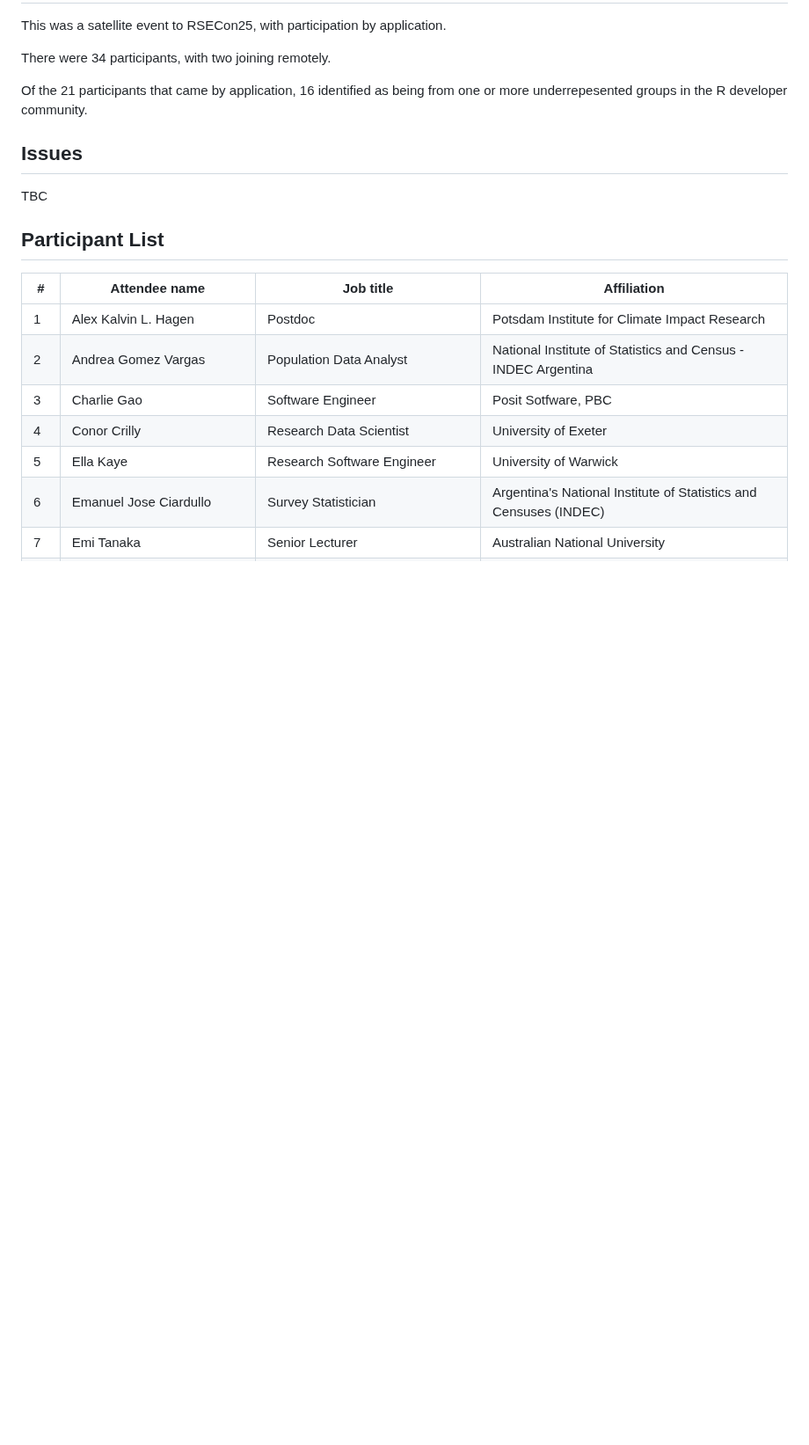
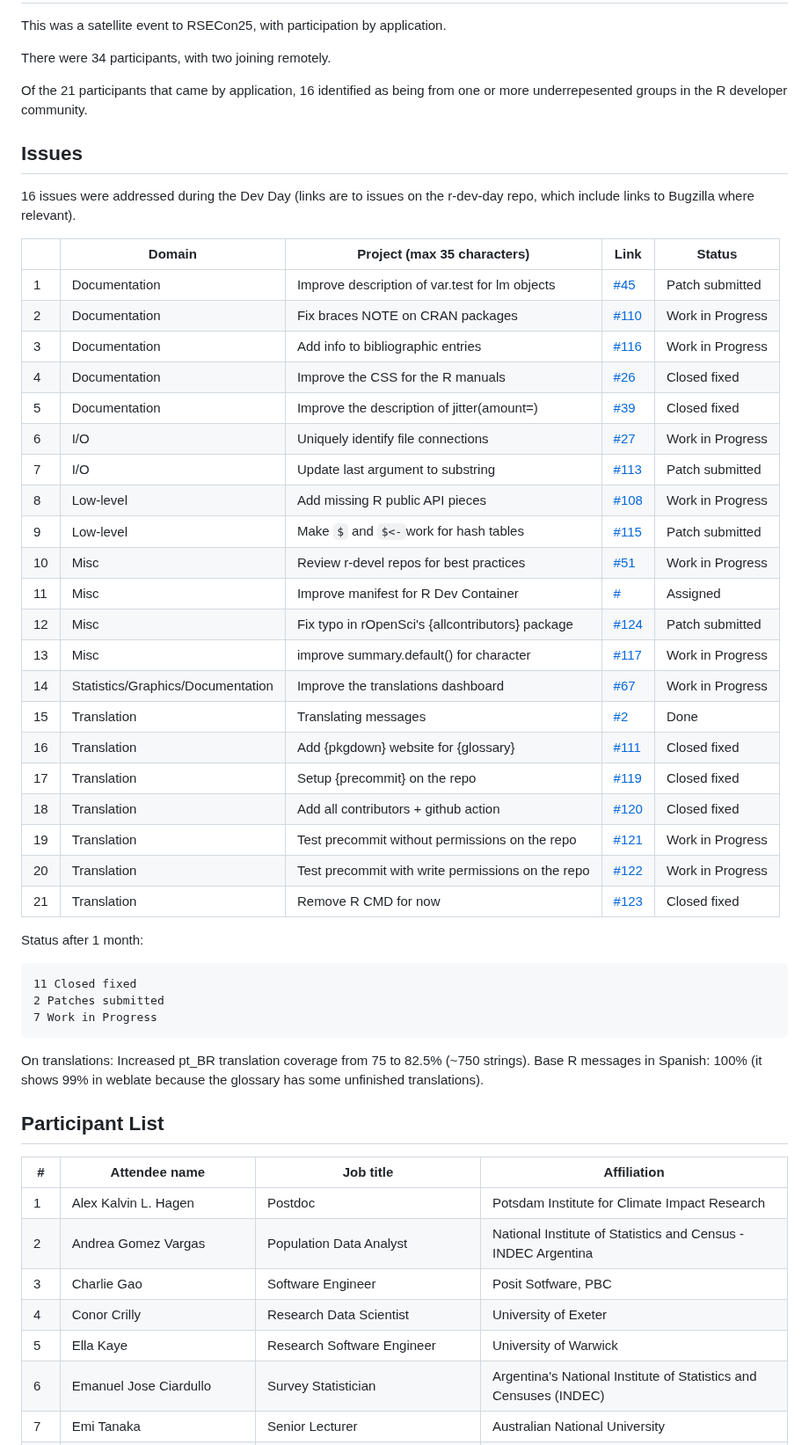
Before and after one commit to r-devel/r-dev-day, a Markdown page: reports/2025-09-12_RSECon25.md, the part around the change. Shown at 88% size. Rendered like a GitHub page; blank space fills up the shorter version.

Commit message:
update RSECon25 report

```diff
--- a/reports/2025-09-12_RSECon25.md
+++ b/reports/2025-09-12_RSECon25.md
@@ -11,7 +11,39 @@ Of the 21 participants that came by application, 16 identified as being from one
 
 ## Issues
 
-TBC
+16 issues were addressed during the Dev Day (links are to issues on the r-dev-day repo, which include links to Bugzilla where relevant).
+
+|    | Domain                            | Project (max 35 characters)                       | Link                                                     | Status                   |
+|----|-----------------------------------|---------------------------------------------------|----------------------------------------------------------|--------------------------|
+| 1  | Documentation                     | Improve description of var.test for lm objects    | [\#45](https://github.com/r-devel/r-dev-day/issues/45)   | Patch submitted          |
+| 2  | Documentation                     | Fix braces NOTE on CRAN packages                  | [\#110](https://github.com/r-devel/r-dev-day/issues/110) | Work in Progress         |
+| 3  | Documentation                     | Add info to bibliographic entries                 | [\#116](https://github.com/r-devel/r-dev-day/issues/116) | Work in Progress         |
+| 4  | Documentation                     | Improve the CSS for the R manuals                 | [\#26](https://github.com/r-devel/r-dev-day/issues/26)   | Closed fixed             |
+| 5  | Documentation                     | Improve the description of jitter(amount=)        | [\#39](https://github.com/r-devel/r-dev-day/issues/39)   | Closed fixed             |
+| 6  | I/O                               | Uniquely identify file connections                | [\#27](https://github.com/r-devel/r-dev-day/issues/27)   | Work in Progress         |
+| 7  | I/O                               | Update last argument to substring                 | [\#113](https://github.com/r-devel/r-dev-day/issues/113) | Patch submitted          |
+| 8  | Low-level                         | Add missing R public API pieces                   | [\#108](https://github.com/r-devel/r-dev-day/issues/108) | Work in Progress         |
+| 9  | Low-level                         | Make `$` and `$<-`work for hash tables            | [\#115](https://github.com/r-devel/r-dev-day/issues/115) | Patch submitted          |
+| 10 | Misc                              | Review r-devel repos for best practices           | [\#51](https://github.com/r-devel/r-dev-day/issues/51)   | Work in Progress         |
+| 11 | Misc                              | Improve manifest for R Dev Container              | [\#](https://github.com/r-devel/r-dev-day/issues/)       | Assigned                 |
+| 12 | Misc                              | Fix typo in rOpenSci's {allcontributors} package  | [\#124](https://github.com/r-devel/r-dev-day/issues/124) | Patch submitted          |
+| 13 | Misc                              | improve summary.default() for character           | [\#117](https://github.com/r-devel/r-dev-day/issues/117) | Work in Progress         |
+| 14 | Statistics/Graphics/Documentation | Improve the translations dashboard                | [\#67](https://github.com/r-devel/r-dev-day/issues/67)   | Work in Progress         |
+| 15 | Translation                       | Translating messages                              | [\#2](https://github.com/r-devel/r-dev-day/issues/2)     | Done                     |
+| 16 | Translation                       | Add {pkgdown} website for {glossary}              | [\#111](https://github.com/r-devel/r-dev-day/issues/111) | Closed fixed             |
+| 17 | Translation                       | Setup {precommit} on the repo                     | [\#119](https://github.com/r-devel/r-dev-day/issues/119) | Closed fixed             |
+| 18 | Translation                       | Add all contributors + github action              | [\#120](https://github.com/r-devel/r-dev-day/issues/120) | Closed fixed             |
+| 19 | Translation                       | Test precommit without permissions on the repo    | [\#121](https://github.com/r-devel/r-dev-day/issues/121) | Work in Progress         |
+| 20 | Translation                       | Test precommit with write permissions on the repo | [\#122](https://github.com/r-devel/r-dev-day/issues/122) | Work in Progress         |
+| 21 | Translation                       | Remove R CMD for now                              | [\#123](https://github.com/r-devel/r-dev-day/issues/123) | Closed fixed             |
+
+Status after 1 month:
+
+    11 Closed fixed
+    2 Patches submitted
+    7 Work in Progress
+
+On translations: Increased pt_BR translation coverage from 75 to 82.5% (~750 strings). Base R messages in Spanish: 100% (it shows 99% in weblate because the glossary has some unfinished translations).
 
 ## Participant List
 
```
